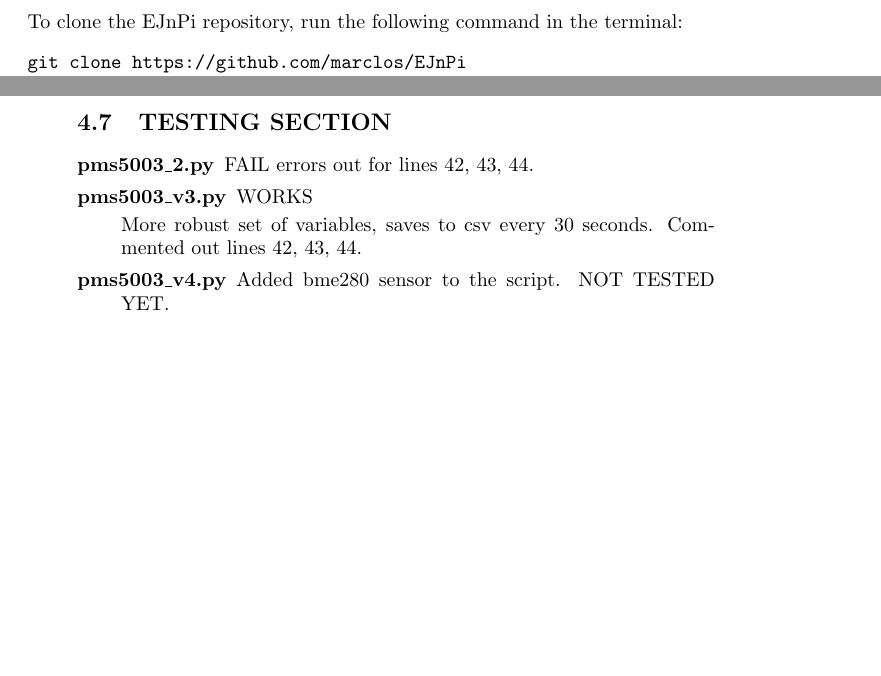
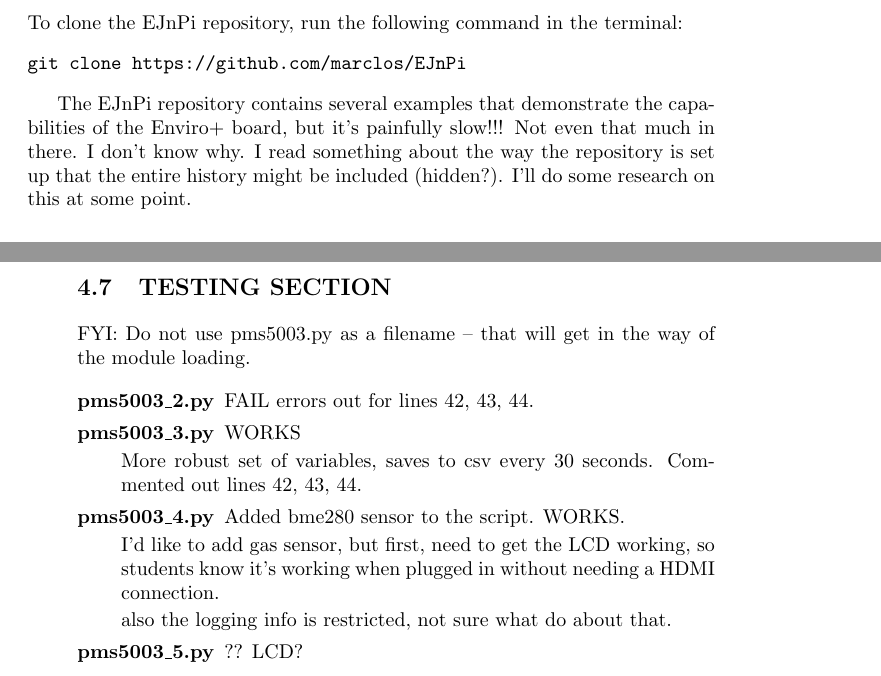
Before and after one commit to marclos/EJnPi, a LaTeX document (Set-Up_Notes_SP25.tex): two parts of pages 4 and 5 of 7 before the commit and two parts of pages 5 and 6 of 7 after it, joined at a grey line, cut so that both start at the same text, the shorter picture padded with empty space. Compiled offline with pdfLaTeX.

Commit message:
update tex

```diff
--- a/Set-Up_Notes_SP25.tex
+++ b/Set-Up_Notes_SP25.tex
@@ -221,6 +221,7 @@ To clone the EJnPi repository, run the following command in the terminal:
 git clone https://github.com/marclos/EJnPi
 \end{verbatim}
 
+The EJnPi repository contains several examples that demonstrate the capabilities of the Enviro+ board, but it's painfully slow!!! Not even that much in there. I don't know why. I read something about the way the repository is set up that the entire history might be included (hidden?). I'll do some research on this at some point.
 
 \subsection{EJnPi: Pushing and Pulling EJnPi}
 
@@ -266,19 +267,28 @@ python EA30-particulates.py
 
 \subsection{TESTING SECTION}
 
+FYI: Do not use pms5003.py as a filename -- that will get in the way of the module loading.
+
+
 \begin{description}
 
 \item[pms5003\_2.py]
 
 FAIL errors out for lines 42, 43, 44.
 
-\item[pms5003\_v3.py] WORKS
+\item[pms5003\_3.py] WORKS
 
 More robust set of variables, saves to csv every 30 seconds. Commented out lines 42, 43, 44.
 
-\item[pms5003\_v4.py] Added bme280 sensor to the script. NOT TESTED YET.
+\item[pms5003\_4.py] Added bme280 sensor to the script. WORKS.
+
+I'd like to add gas sensor, but first, need to get the LCD working, so students know
+it's working when plugged in without needing a HDMI connection.
+
+also the logging info is restricted, not sure what do about that.
 
 
+\item[pms5003\_5.py] ?? LCD?
 
 
 
```
Also changed, not shown: Set-Up_Notes_SP25.tex (6 more changed lines).
